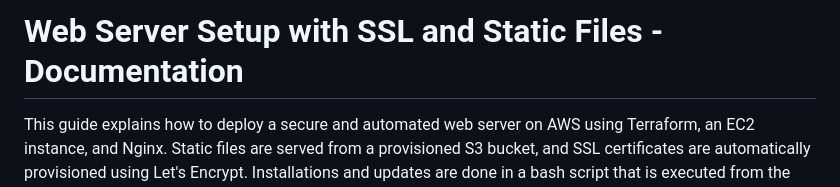
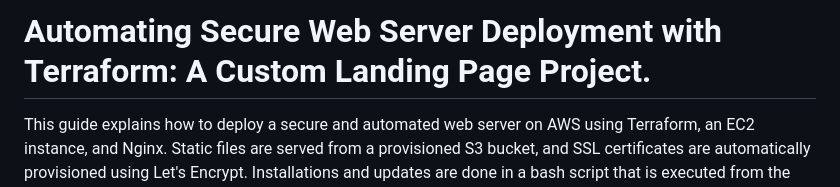
Before and after one commit to MariammBello/terraform-webapp, a Markdown page: README.md, the part around the change. Rendered like a GitHub page.

```diff
--- a/README.md
+++ b/README.md
@@ -1,4 +1,4 @@
-# Web Server Setup with SSL and Static Files - Documentation
+# Automating Secure Web Server Deployment with Terraform: A Custom Landing Page Project.
 
 This guide explains how to deploy a secure and automated web server on AWS using Terraform, an EC2 instance, and Nginx. Static files are served from a provisioned S3 bucket, and SSL certificates are automatically provisioned using Let's Encrypt. Installations and updates are done in a bash script that is executed from the terraform automation.
 By the end of this guide, you will have a fully configured HTTPS-enabled web server with automated deployment.
```
